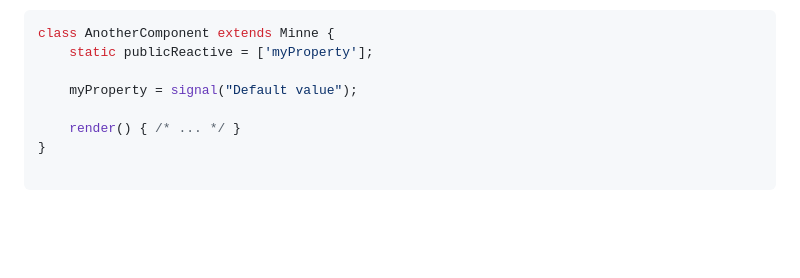
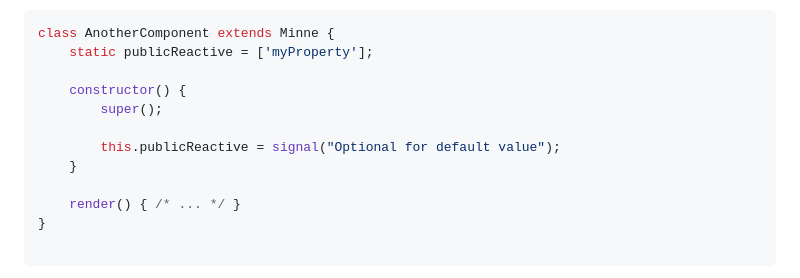
Before and after one commit to JimSchofield/minne, a Markdown page: README.md, the part around the change. Drawn GitHub-style; blank space fills up the shorter version.

Commit message:
Fixing documentation

```diff
--- a/README.md
+++ b/README.md
@@ -252,7 +252,11 @@ There are two solutions:
 class AnotherComponent extends Minne {
     static publicReactive = ['myProperty'];
 
-    myProperty = signal("Default value");
+    constructor() {
+        super();
+
+        this.publicReactive = signal("Optional for default value");
+    }
 
     render() { /* ... */ }
 }
```
